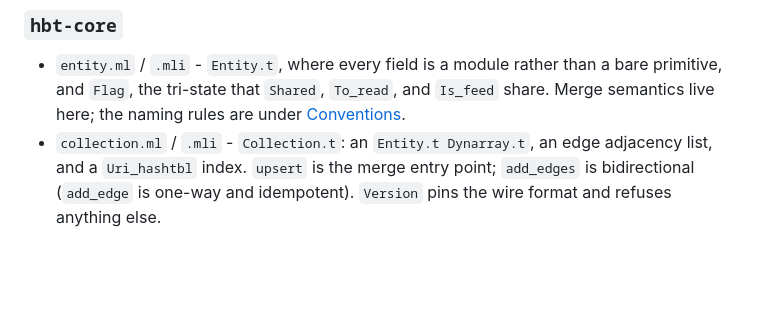
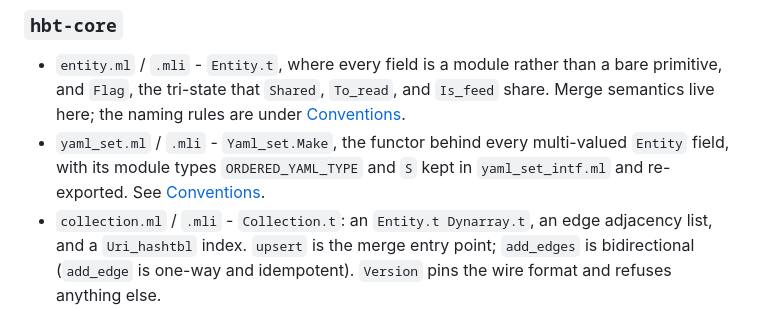
Before and after one commit to henrytill/hbt-ocaml, a Markdown page: AGENTS.md, the part around the change. GitHub-like rendering; blank space fills up the shorter version.

Commit message:
AGENTS.md: list yaml_set in the hbt-core layout
The layout section is where a reader looks for what each core module is
for, and it had no entry for Yaml_set.

Co-Authored-By: Claude Opus 5.5 <noreply@anthropic.com>

```diff
--- a/AGENTS.md
+++ b/AGENTS.md
@@ -50,6 +50,7 @@ The dependency flow is a chain: `hbt-prelude` → `hbt-pinboard` → `hbt-core`
 ### `hbt-core`
 
 - `entity.ml` / `.mli` - `Entity.t`, where every field is a module rather than a bare primitive, and `Flag`, the tri-state that `Shared`, `To_read`, and `Is_feed` share. Merge semantics live here; the naming rules are under [Conventions](#conventions).
+- `yaml_set.ml` / `.mli` - `Yaml_set.Make`, the functor behind every multi-valued `Entity` field, with its module types `ORDERED_YAML_TYPE` and `S` kept in `yaml_set_intf.ml` and re-exported. See [Conventions](#conventions).
 - `collection.ml` / `.mli` - `Collection.t`: an `Entity.t Dynarray.t`, an edge adjacency list, and a `Uri_hashtbl` index. `upsert` is the merge entry point; `add_edges` is bidirectional (`add_edge` is one-way and idempotent). `Version` pins the wire format and refuses anything else.
   - An `Id.t` is not a bare index: it pairs the index with the owning collection, and `equal` compares the owner physically. An id minted by one collection is not equal to one from another. Keep that when adding APIs that hand out or accept ids.
   - `Uri.hash` forces the URI's lazy query field before hashing, and the uri index depends on it: do not remove the forcing as dead code. The comment at `core/entity.ml:17` has the reasoning.
```
